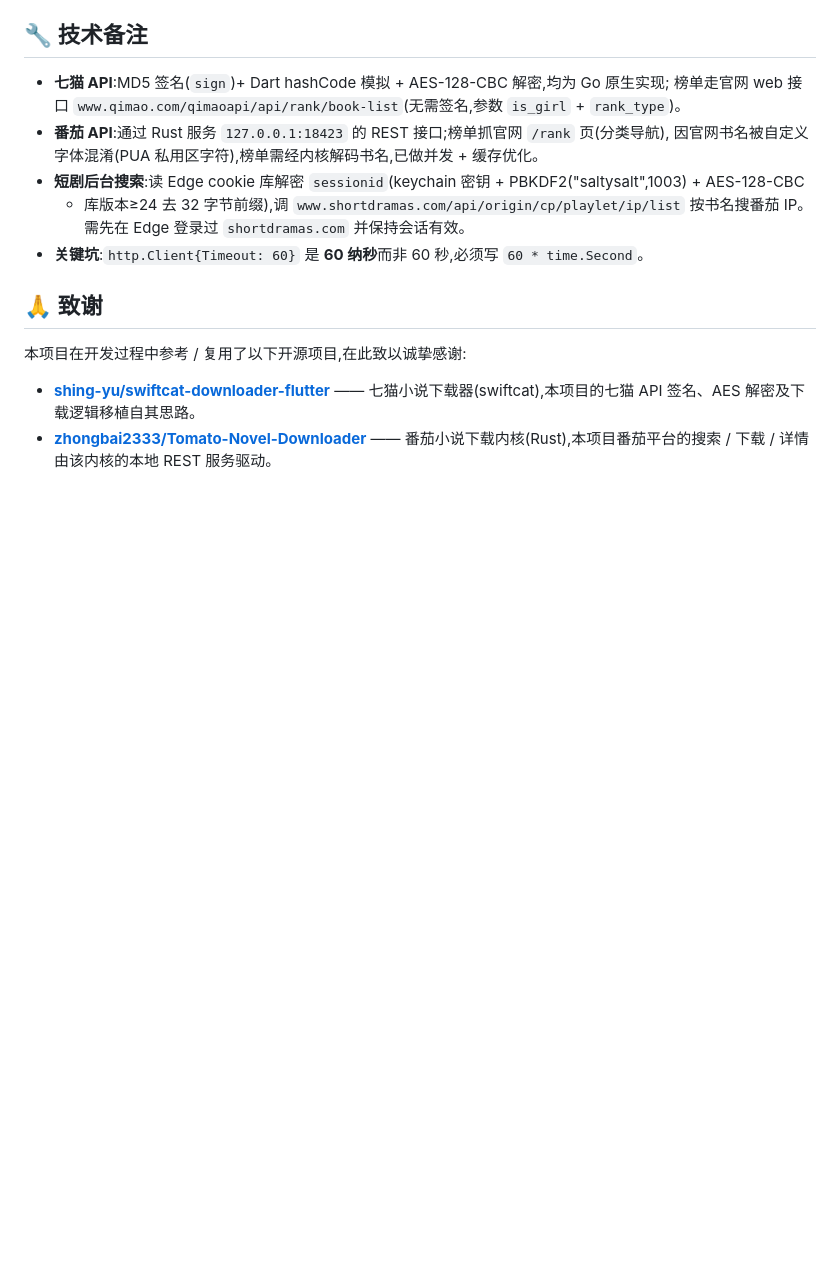
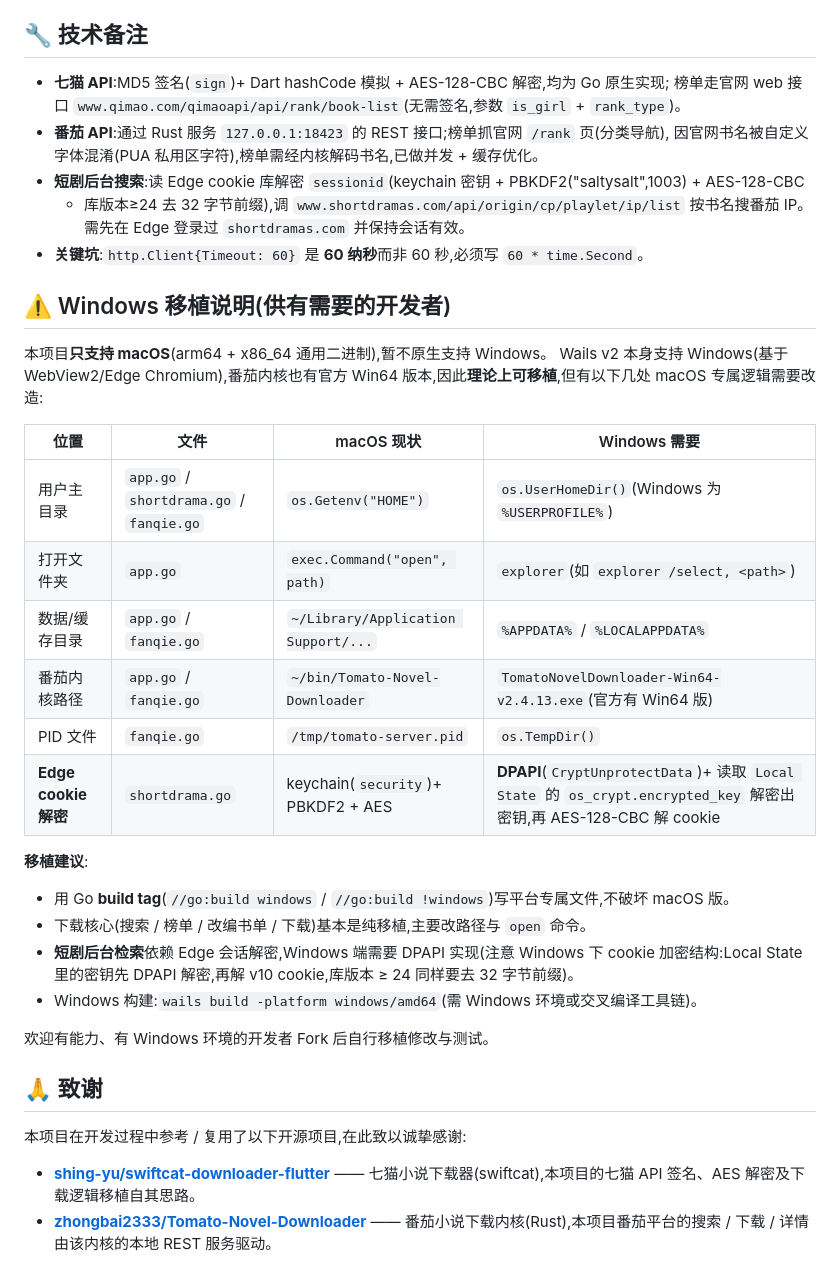
Before and after one commit to YUKI0104/novel-downloader, a Markdown page: README.md, the part around the change. GitHub-like rendering; blank space fills up the shorter version.

Commit message:
README 新增 Windows 移植说明(供有需要的开发者参考)

```diff
--- a/README.md
+++ b/README.md
@@ -145,6 +145,28 @@ go test -run TestE2E -v   # 无 GUI 的逻辑链路测试(会真连七猫/番茄
   需先在 Edge 登录过 `shortdramas.com` 并保持会话有效。
 - **关键坑**:`http.Client{Timeout: 60}` 是 **60 纳秒**而非 60 秒,必须写 `60 * time.Second`。
 
+## ⚠️ Windows 移植说明(供有需要的开发者)
+
+本项目**只支持 macOS**(arm64 + x86_64 通用二进制),暂不原生支持 Windows。
+Wails v2 本身支持 Windows(基于 WebView2/Edge Chromium),番茄内核也有官方 Win64 版本,因此**理论上可移植**,但有以下几处 macOS 专属逻辑需要改造:
+
+| 位置 | 文件 | macOS 现状 | Windows 需要 |
+|---|---|---|---|
+| 用户主目录 | `app.go` / `shortdrama.go` / `fanqie.go` | `os.Getenv("HOME")` | `os.UserHomeDir()`(Windows 为 `%USERPROFILE%`) |
+| 打开文件夹 | `app.go` | `exec.Command("open", path)` | `explorer`(如 `explorer /select, <path>`) |
+| 数据/缓存目录 | `app.go` / `fanqie.go` | `~/Library/Application Support/...` | `%APPDATA%` / `%LOCALAPPDATA%` |
+| 番茄内核路径 | `app.go` / `fanqie.go` | `~/bin/Tomato-Novel-Downloader` | `TomatoNovelDownloader-Win64-v2.4.13.exe`(官方有 Win64 版) |
+| PID 文件 | `fanqie.go` | `/tmp/tomato-server.pid` | `os.TempDir()` |
+| **Edge cookie 解密** | `shortdrama.go` | keychain(`security`)+ PBKDF2 + AES | **DPAPI**(`CryptUnprotectData`)+ 读取 `Local State` 的 `os_crypt.encrypted_key` 解密出密钥,再 AES-128-CBC 解 cookie |
+
+**移植建议**:
+- 用 Go **build tag**(`//go:build windows` / `//go:build !windows`)写平台专属文件,不破坏 macOS 版。
+- 下载核心(搜索 / 榜单 / 改编书单 / 下载)基本是纯移植,主要改路径与 `open` 命令。
+- **短剧后台检索**依赖 Edge 会话解密,Windows 端需要 DPAPI 实现(注意 Windows 下 cookie 加密结构:Local State 里的密钥先 DPAPI 解密,再解 v10 cookie,库版本 ≥ 24 同样要去 32 字节前缀)。
+- Windows 构建:`wails build -platform windows/amd64`(需 Windows 环境或交叉编译工具链)。
+
+欢迎有能力、有 Windows 环境的开发者 Fork 后自行移植修改与测试。
+
 ## 🙏 致谢
 
 本项目在开发过程中参考 / 复用了以下开源项目,在此致以诚挚感谢:
```
